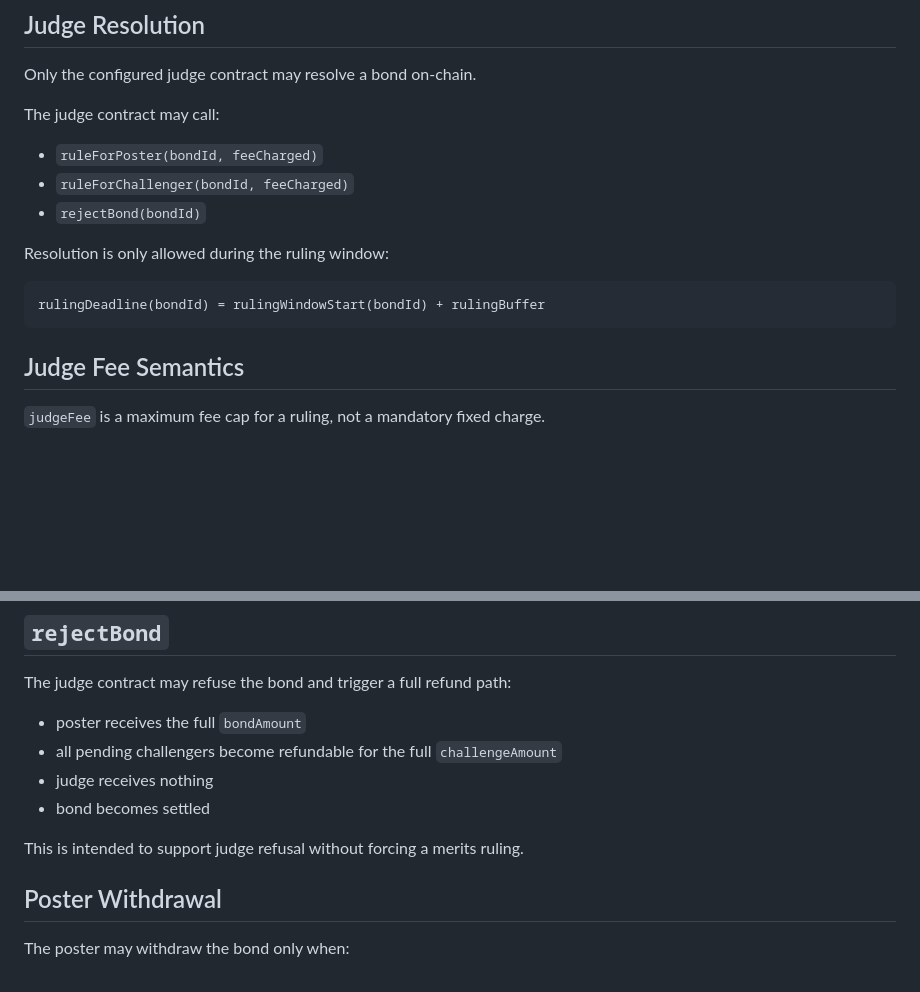
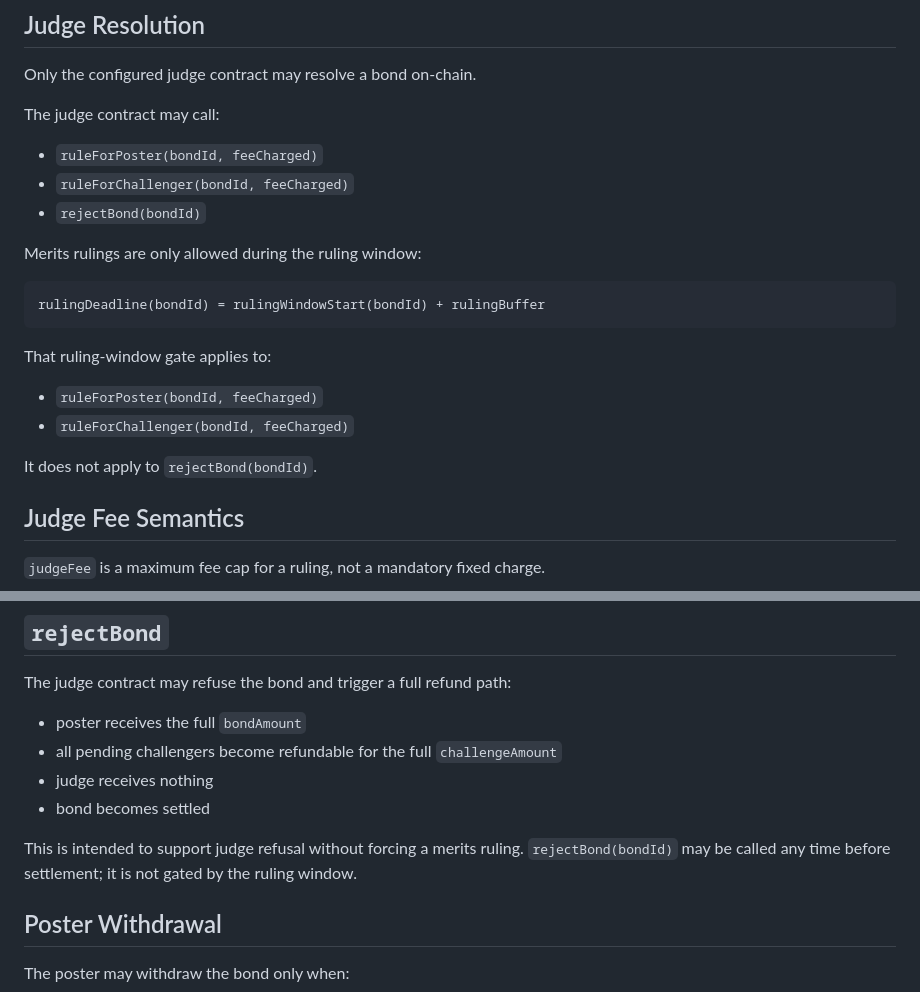
Before and after one commit to futarchy-fi/simple-bond, a Markdown page: SPEC.md, 2 parts joined by grey strips. Rendered like a GitHub page; blank space fills up the shorter version.

````diff
--- a/SPEC.md
+++ b/SPEC.md
@@ -138,11 +138,18 @@ The judge contract may call:
 - `ruleForChallenger(bondId, feeCharged)`
 - `rejectBond(bondId)`
 
-Resolution is only allowed during the ruling window:
+Merits rulings are only allowed during the ruling window:
 
 ```text
 rulingDeadline(bondId) = rulingWindowStart(bondId) + rulingBuffer
 ```
+
+That ruling-window gate applies to:
+
+- `ruleForPoster(bondId, feeCharged)`
+- `ruleForChallenger(bondId, feeCharged)`
+
+It does not apply to `rejectBond(bondId)`.
 
 ## Judge Fee Semantics
 
@@ -217,6 +224,7 @@ The judge contract may refuse the bond and trigger a full refund path:
 - bond becomes settled
 
 This is intended to support judge refusal without forcing a merits ruling.
+`rejectBond(bondId)` may be called any time before settlement; it is not gated by the ruling window.
 
 ## Poster Withdrawal
 
````
Also changed, not shown: README.md (+1 -0 lines).
